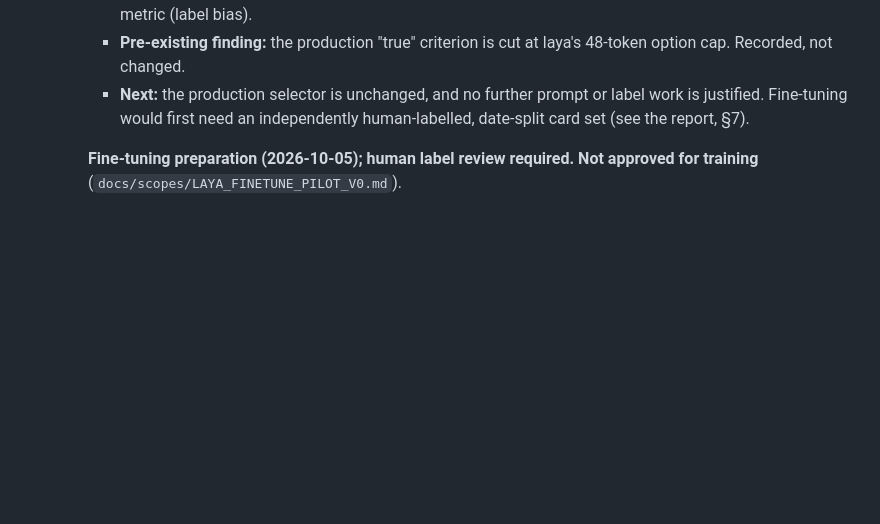
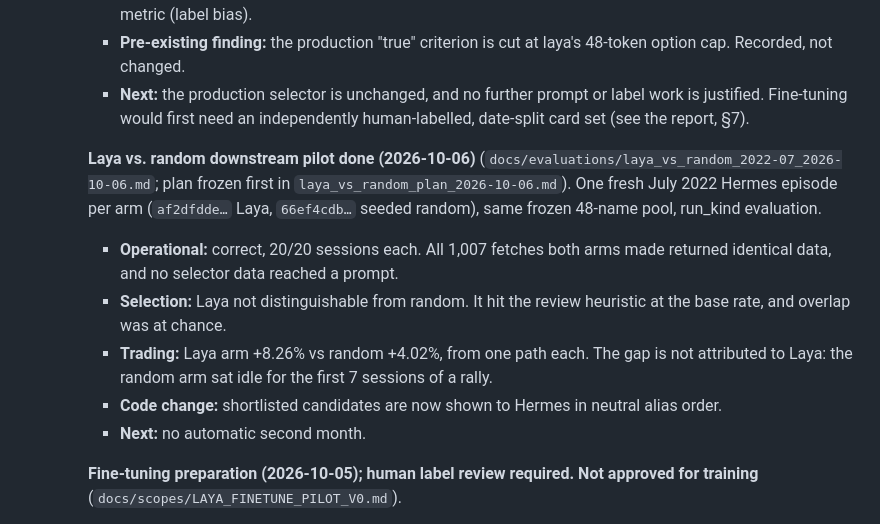
Before and after one commit to Arjun-Nairr/Self-Trading-Agent-, a Markdown page: docs/PROJECT_BACKLOG.md, the part around the change. Drawn GitHub-style; blank space fills up the shorter version.

```diff
--- a/docs/PROJECT_BACKLOG.md
+++ b/docs/PROJECT_BACKLOG.md
@@ -374,6 +374,23 @@ unapproved pending that decision.
       prompt or label work is justified. Fine-tuning would first need an
       independently human-labelled, date-split card set (see the report,
       §7).
+
+    **Laya vs. random downstream pilot done (2026-10-06)**
+    (`docs/evaluations/laya_vs_random_2022-07_2026-10-06.md`; plan frozen first in
+    `laya_vs_random_plan_2026-10-06.md`). One fresh July 2022 Hermes episode per arm
+    (`af2dfdde…` Laya, `66ef4cdb…` seeded random), same frozen 48-name pool, run_kind
+    evaluation.
+    - **Operational:** correct, 20/20 sessions each. All 1,007 fetches both
+      arms made returned identical data, and no selector data reached a
+      prompt.
+    - **Selection:** Laya not distinguishable from random. It hit the review
+      heuristic at the base rate, and overlap was at chance.
+    - **Trading:** Laya arm +8.26% vs random +4.02%, from one path each. The
+      gap is not attributed to Laya: the random arm sat idle for the first
+      7 sessions of a rally.
+    - **Code change:** shortlisted candidates are now shown to Hermes in
+      neutral alias order.
+    - **Next:** no automatic second month.
 
     **Fine-tuning preparation (2026-10-05); human label review required. Not
     approved for training** (`docs/scopes/LAYA_FINETUNE_PILOT_V0.md`).
```
Also changed, not shown: docs/evaluations/laya_vs_random_2022-07_2026-10-06.md (added, +283 -0 lines), docs/scopes/LAYA_SELECTOR_V1.md (+1 -1 lines).
